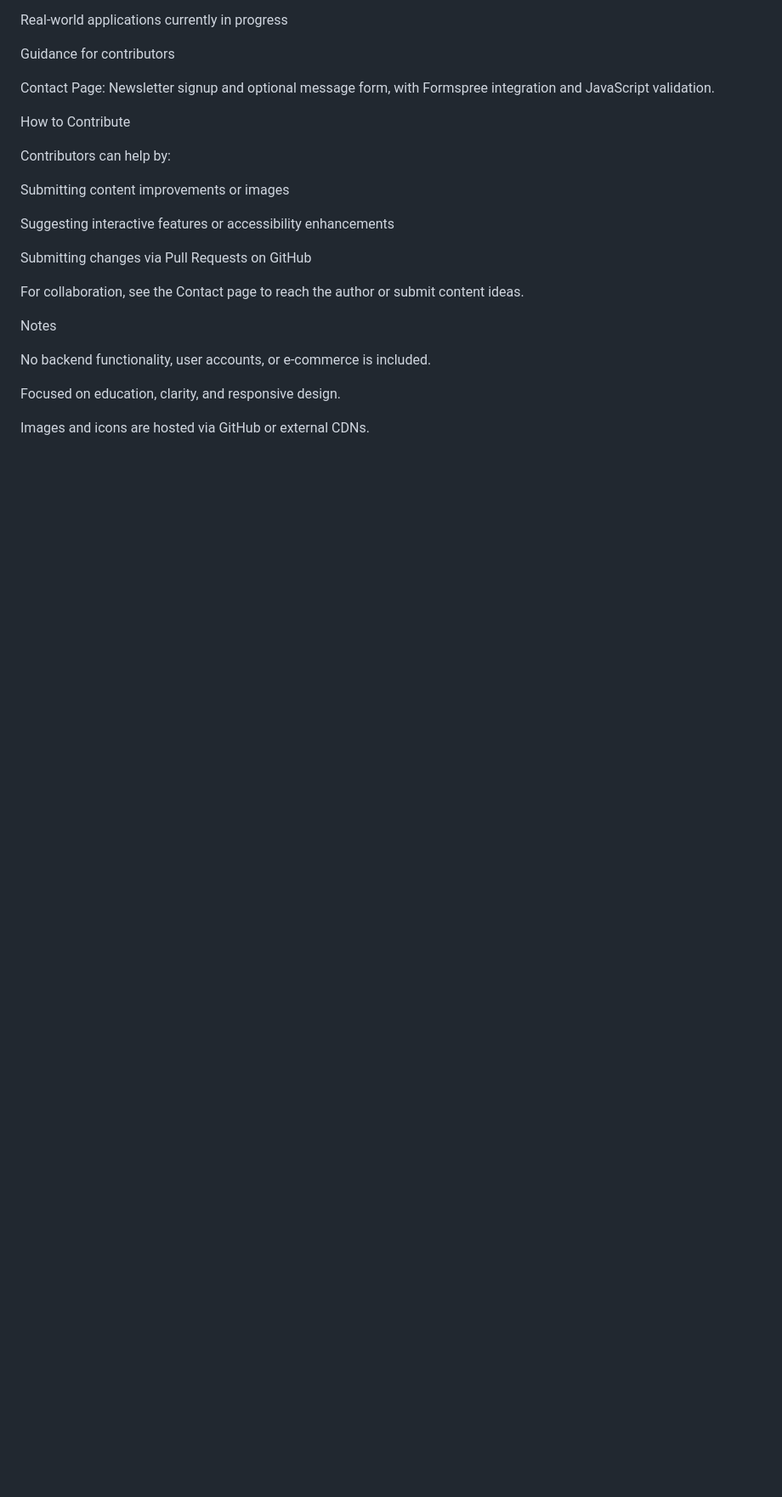
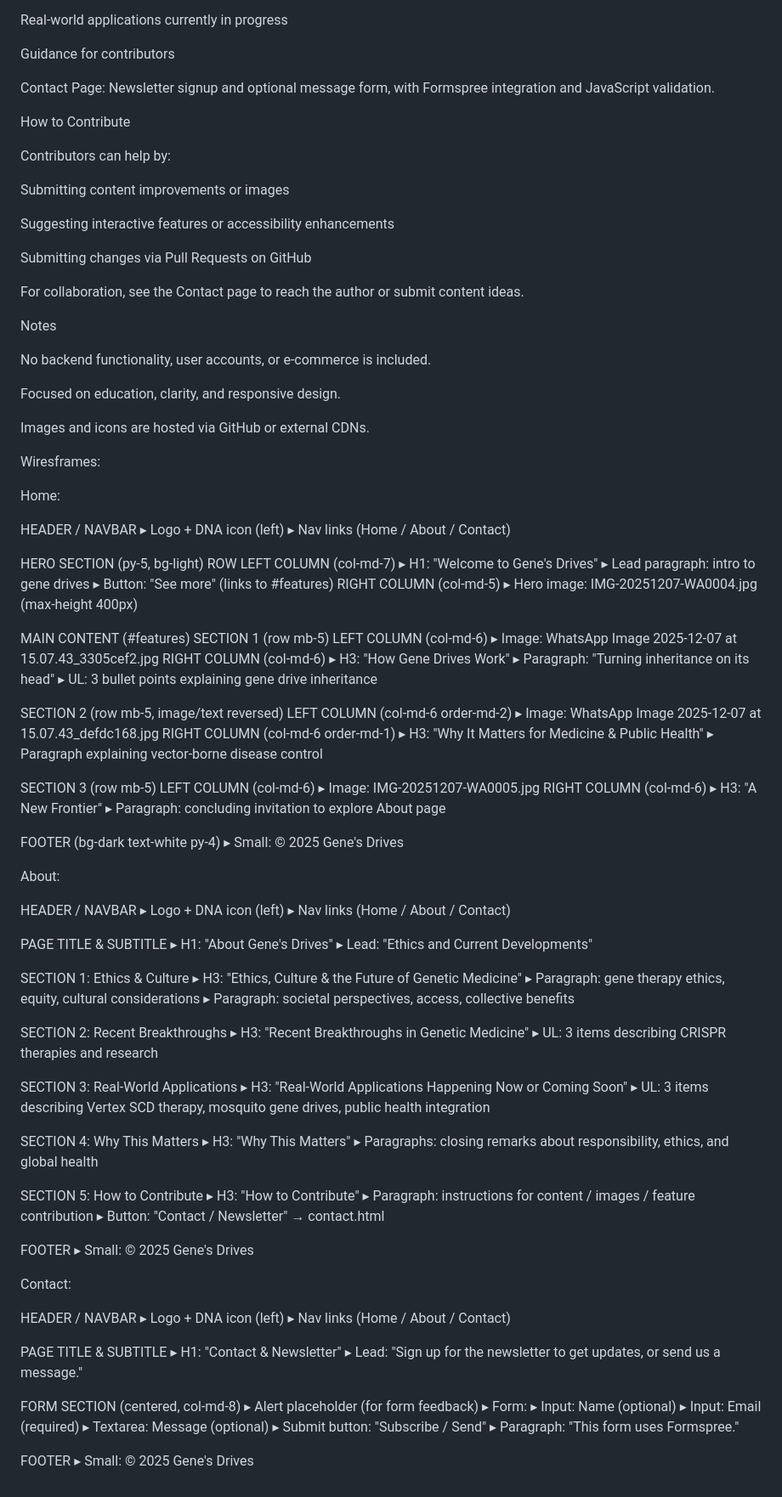
Before and after one commit to Wagadaddy/Gene-s-Drives, a Markdown page: README.md, the part around the change printed below. Shown: that part at 85% size. GitHub-like rendering; blank space fills up the shorter version.

```diff
--- a/README.md
+++ b/README.md
@@ -121,3 +121,103 @@ No backend functionality, user accounts, or e-commerce is included.
 Focused on education, clarity, and responsive design.
 
 Images and icons are hosted via GitHub or external CDNs.
+
+Wiresframes:
+
+Home:
+
+HEADER / NAVBAR
+  ▸ Logo + DNA icon (left)
+  ▸ Nav links (Home / About / Contact)
+
+HERO SECTION (py-5, bg-light)
+  ROW
+    LEFT COLUMN (col-md-7)
+      ▸ H1: "Welcome to Gene's Drives"
+      ▸ Lead paragraph: intro to gene drives
+      ▸ Button: "See more" (links to #features)
+    RIGHT COLUMN (col-md-5)
+      ▸ Hero image: IMG-20251207-WA0004.jpg (max-height 400px)
+
+MAIN CONTENT (#features)
+  SECTION 1 (row mb-5)
+    LEFT COLUMN (col-md-6)
+      ▸ Image: WhatsApp Image 2025-12-07 at 15.07.43_3305cef2.jpg
+    RIGHT COLUMN (col-md-6)
+      ▸ H3: "How Gene Drives Work"
+      ▸ Paragraph: "Turning inheritance on its head"
+      ▸ UL: 3 bullet points explaining gene drive inheritance
+
+  SECTION 2 (row mb-5, image/text reversed)
+    LEFT COLUMN (col-md-6 order-md-2)
+      ▸ Image: WhatsApp Image 2025-12-07 at 15.07.43_defdc168.jpg
+    RIGHT COLUMN (col-md-6 order-md-1)
+      ▸ H3: "Why It Matters for Medicine & Public Health"
+      ▸ Paragraph explaining vector-borne disease control
+
+  SECTION 3 (row mb-5)
+    LEFT COLUMN (col-md-6)
+      ▸ Image: IMG-20251207-WA0005.jpg
+    RIGHT COLUMN (col-md-6)
+      ▸ H3: "A New Frontier"
+      ▸ Paragraph: concluding invitation to explore About page
+
+FOOTER (bg-dark text-white py-4)
+  ▸ Small: © 2025 Gene's Drives
+
+About:
+
+HEADER / NAVBAR
+  ▸ Logo + DNA icon (left)
+  ▸ Nav links (Home / About / Contact)
+
+PAGE TITLE & SUBTITLE
+  ▸ H1: "About Gene's Drives"
+  ▸ Lead: "Ethics and Current Developments"
+
+SECTION 1: Ethics & Culture
+  ▸ H3: "Ethics, Culture & the Future of Genetic Medicine"
+  ▸ Paragraph: gene therapy ethics, equity, cultural considerations
+  ▸ Paragraph: societal perspectives, access, collective benefits
+
+SECTION 2: Recent Breakthroughs
+  ▸ H3: "Recent Breakthroughs in Genetic Medicine"
+  ▸ UL: 3 items describing CRISPR therapies and research
+
+SECTION 3: Real-World Applications
+  ▸ H3: "Real‑World Applications Happening Now or Coming Soon"
+  ▸ UL: 3 items describing Vertex SCD therapy, mosquito gene drives, public health integration
+
+SECTION 4: Why This Matters
+  ▸ H3: "Why This Matters"
+  ▸ Paragraphs: closing remarks about responsibility, ethics, and global health
+
+SECTION 5: How to Contribute
+  ▸ H3: "How to Contribute"
+  ▸ Paragraph: instructions for content / images / feature contribution
+  ▸ Button: "Contact / Newsletter" → contact.html
+
+FOOTER
+  ▸ Small: © 2025 Gene's Drives
+
+  Contact:
+
+  HEADER / NAVBAR
+  ▸ Logo + DNA icon (left)
+  ▸ Nav links (Home / About / Contact)
+
+PAGE TITLE & SUBTITLE
+  ▸ H1: "Contact & Newsletter"
+  ▸ Lead: "Sign up for the newsletter to get updates, or send us a message."
+
+FORM SECTION (centered, col-md-8)
+  ▸ Alert placeholder (for form feedback)
+  ▸ Form:
+      ▸ Input: Name (optional)
+      ▸ Input: Email (required)
+      ▸ Textarea: Message (optional)
+      ▸ Submit button: "Subscribe / Send"
+  ▸ Paragraph: "This form uses Formspree."
+
+FOOTER
+  ▸ Small: © 2025 Gene's Drives
```
Also changed, not shown: other parts of README.md (+1 -1 lines).
